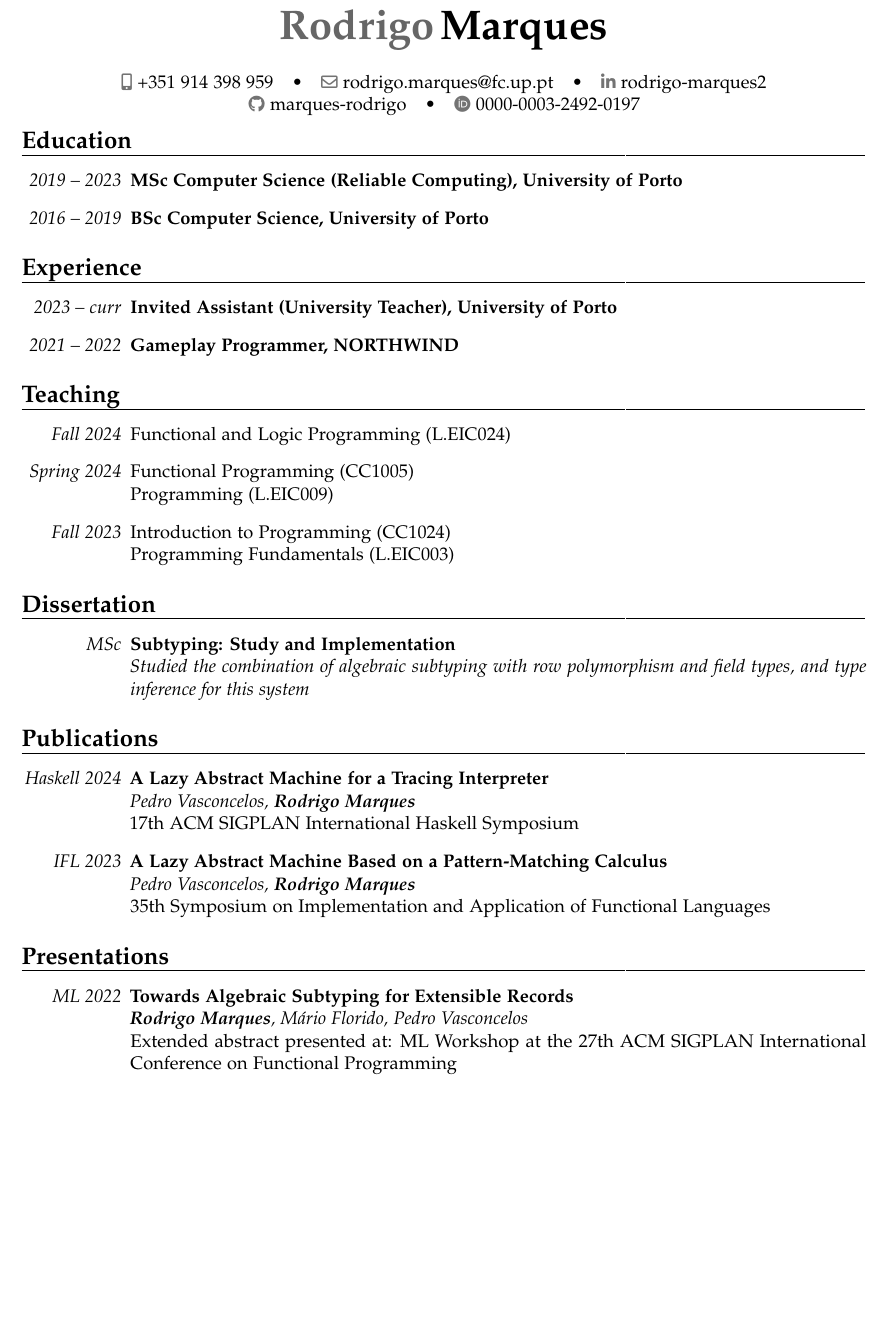
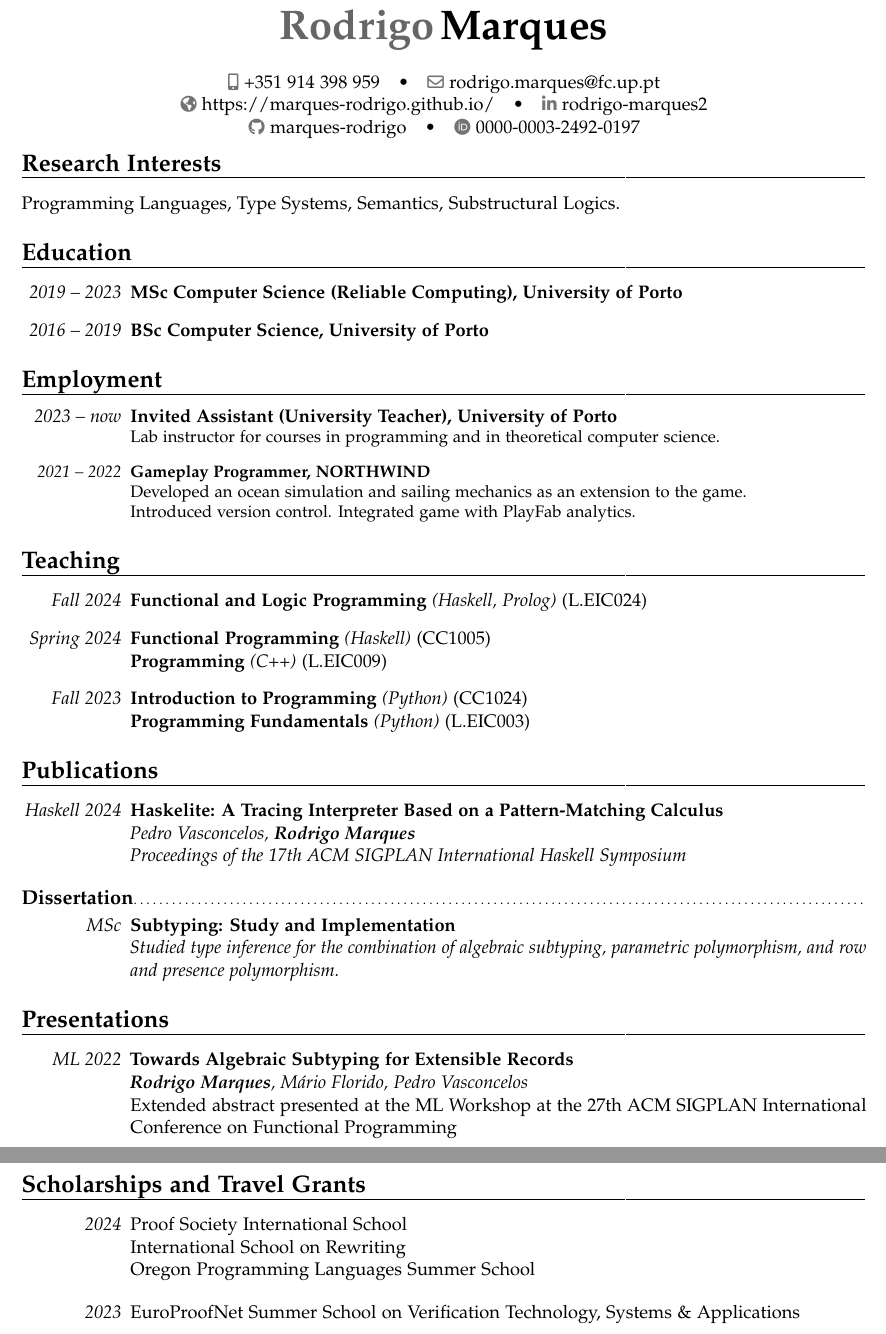
Before and after one commit to marques-rodrigo/cv, a LaTeX CV (main.tex): part of the page before the commit and two parts of pages 1 and 2 of 2 after it, the two joined at a grey line, cut so that both start at the same text, the shorter picture padded with empty space. Compiled offline with pdfLaTeX.

Commit message:
late 2024 update

```diff
--- a/main.tex
+++ b/main.tex
@@ -21,6 +21,7 @@
 
 \phone[mobile]{+351~914~398~959}%
 \email{rodrigo.marques@fc.up.pt}%
+\homepage{https://marques-rodrigo.github.io/}
 \social[linkedin]{rodrigo-marques2}%
 \social[github]{marques-rodrigo}%
 \social[orcid]{0000-0003-2492-0197}%
@@ -33,9 +34,9 @@
 
 % ---------------------------------------------------------------------------------------------------------------------
 
-% \section{Research Interests}
+\section{Research Interests}
 
-% Programming Languages, Type Systems, Logic, Semantics.
+Programming Languages, Type Systems, Semantics, Substructural Logics.
 
 % ---------------------------------------------------------------------------------------------------------------------
 
@@ -48,11 +49,14 @@
 
 % ---------------------------------------------------------------------------------------------------------------------
 
-\section{Experience}
+\section{Employment}
 
 \begin{description}[labelwidth=60pt,align=right,leftmargin=!]
-    \item[\normalfont{\emph{2023 -- curr}}] \textbf{Invited Assistant (University Teacher), University of Porto}
+    \item[\normalfont{\emph{2023 -- now}}] \textbf{Invited Assistant (University Teacher), University of Porto}
+    \\ \small{Lab instructor for courses in programming and in theoretical computer science.}
     \item[\normalfont{\emph{2021 -- 2022}}] \textbf{Gameplay Programmer, NORTHWIND}
+    \\ \small{Developed an ocean simulation and sailing mechanics as an extension to the game.}
+    \\ \small{Introduced version control. Integrated game with PlayFab analytics.}
 \end{description}
 
 % ---------------------------------------------------------------------------------------------------------------------
@@ -60,35 +64,34 @@
 \section{Teaching}
 
 \begin{description}[labelwidth=60pt,align=right,leftmargin=!]
-    \item[\normalfont{\emph{Fall 2024}}] Functional and Logic Programming (L.EIC024)
-    \item[\normalfont{\emph{Spring 2024}}] Functional Programming (CC1005)\\
-                                         Programming (L.EIC009)
-    \item[\normalfont{\emph{Fall 2023}}] Introduction to Programming (CC1024)\\
-                                         Programming Fundamentals (L.EIC003)
+    \item[\normalfont{\emph{Fall 2024}}] \textbf{Functional and Logic Programming} \emph{(Haskell, Prolog)} (L.EIC024)
+    \item[\normalfont{\emph{Spring 2024}}] \textbf{Functional Programming} \emph{(Haskell)} (CC1005)\\
+                                         \textbf{Programming} \emph{(C++)} (L.EIC009)
+    \item[\normalfont{\emph{Fall 2023}}] \textbf{Introduction to Programming} \emph{(Python)} (CC1024)\\
+                                         \textbf{Programming Fundamentals} \emph{(Python)} (L.EIC003)
 \end{description}
 
 % ---------------------------------------------------------------------------------------------------------------------
-
-\section{Dissertation}
-
-\begin{description}[labelwidth=60pt,align=right,leftmargin=!]
-    \item[\normalfont{\emph{MSc}}] \textbf{Subtyping: Study and Implementation}
-                                \\ \emph{Studied the combination of algebraic subtyping with row polymorphism and field types, and type inference for this system}
-\end{description}
-
 
 \section{Publications}
 % \subsection*{Conference Papers}
 \begin{description}[labelwidth=60pt,align=right,leftmargin=!]
     \item[\normalfont{\emph{Haskell 2024}}]
-        \textbf{A Lazy Abstract Machine for a Tracing Interpreter}
+        \textbf{Haskelite: A Tracing Interpreter Based on a Pattern-Matching Calculus}
         \\ \emph{Pedro Vasconcelos, \textbf{Rodrigo Marques}}
-        \\ 17th ACM SIGPLAN International Haskell Symposium
+        \\ \emph{Proceedings of the 17th ACM SIGPLAN International Haskell Symposium}
 
-    \item[\normalfont{\emph{IFL 2023}}]
-        \textbf{A Lazy Abstract Machine Based on a Pattern-Matching Calculus}
-        \\ \emph{Pedro Vasconcelos, \textbf{Rodrigo Marques}}
-        \\ 35th Symposium on Implementation and Application of Functional Languages
+    % \item[\normalfont{\emph{IFL 2023}}]
+    %     \textbf{A Lazy Abstract Machine Based on a Pattern-Matching Calculus}
+    %     \\ \emph{Pedro Vasconcelos, \textbf{Rodrigo Marques}}
+    %     \\ Presented at: Symposium on Implementation and Application of Functional Languages
+\end{description}
+
+\subsection*{Dissertation}
+
+\begin{description}[labelwidth=60pt,align=right,leftmargin=!]
+    \item[\normalfont{\emph{MSc}}] \textbf{Subtyping: Study and Implementation}
+                                \\ \emph{Studied type inference for the combination of algebraic subtyping, parametric polymorphism, and row and presence polymorphism.}
 \end{description}
 
 \section{Presentations}
@@ -98,7 +101,23 @@
     \item[\normalfont{\emph{ML 2022}}]
         \textbf{Towards Algebraic Subtyping for Extensible Records}
         \\ \emph{\textbf{Rodrigo Marques}, Mário Florido, Pedro Vasconcelos}
-        \\ Extended abstract presented at: ML Workshop at the 27th ACM SIGPLAN International Conference on Functional Programming
+        \\ Extended abstract presented at the ML Workshop at the 27th ACM SIGPLAN International Conference on Functional Programming
+\end{description}
+
+% ---------------------------------------------------------------------------------------------------------------------
+
+\section{Scholarships and Travel Grants}
+
+\begin{description}[labelwidth=60pt,align=right,leftmargin=!]
+    \item[\normalfont{\emph{2024}}]
+           Proof Society International School
+        \\ International School on Rewriting
+        \\ Oregon Programming Languages Summer School
+\end{description}
+
+\begin{description}[labelwidth=60pt,align=right,leftmargin=!]
+    \item[\normalfont{\emph{2023}}]
+        EuroProofNet Summer School on Verification Technology, Systems \& Applications
 \end{description}
 
 \end{document}
```
Also changed, not shown: main.pdf, 1 other file.
